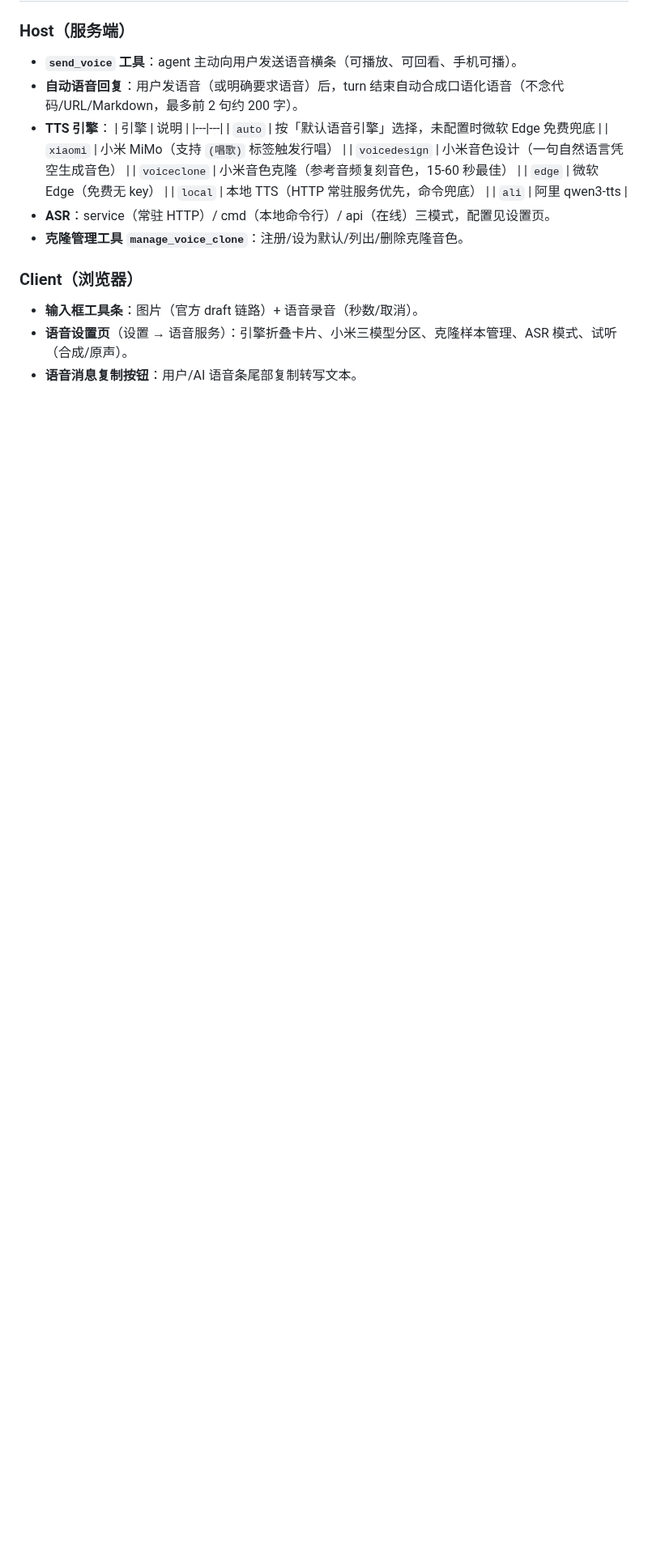
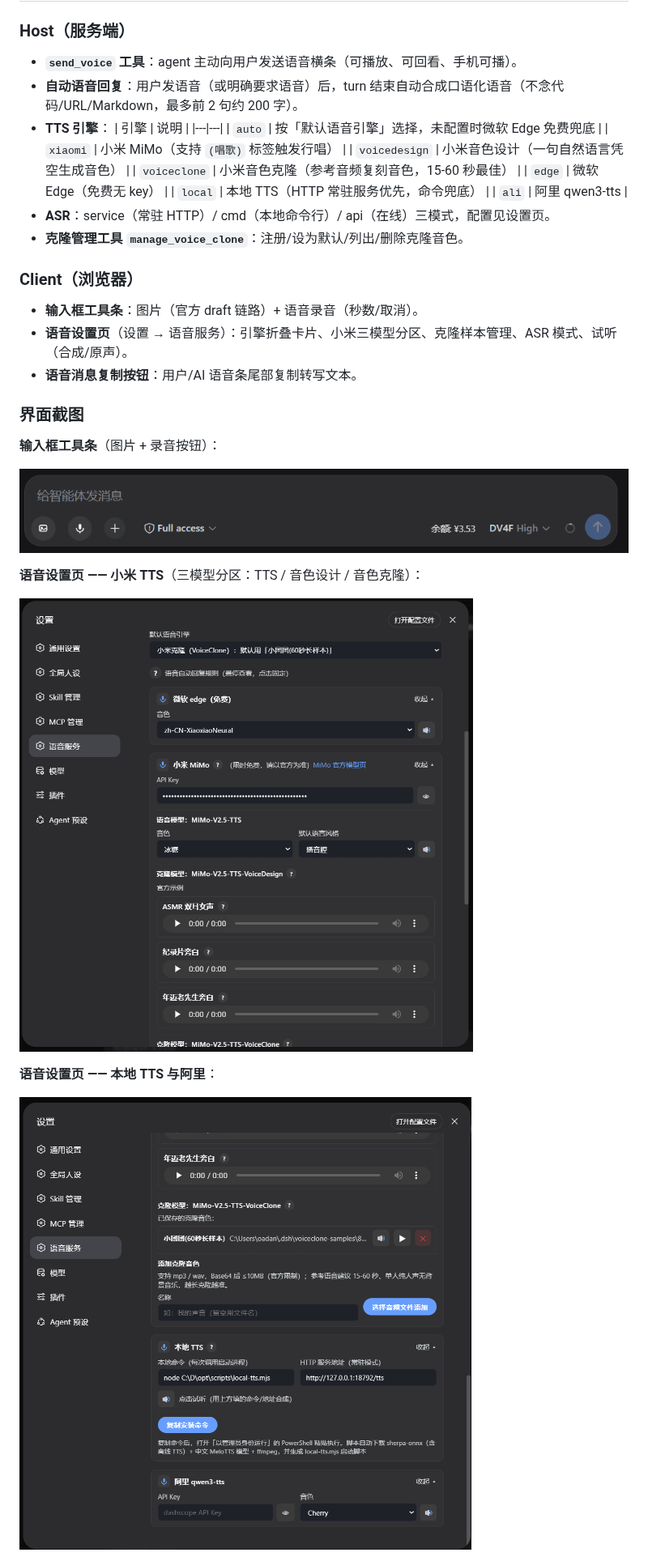
Before and after one commit to oadank/dsh-input-tools, a Markdown page: README.md, the part around one of its changes. Shown at 81% size. GitHub-like rendering; pictures changed too: assets/screenshots/input-toolbar.png (added), assets/screenshots/voice-settings-local-ali.png (added), assets/screenshots/voice-settings-xiaomi.png (added); blank space fills up the shorter version.

Commit message:
docs(README): 0.3.10 - 方案B改为整合版内置插件流程(setup-profile 一键)+5 张功能截图(工具条/小米/本地TTS+阿里/能力ASR/语音气泡)

```diff
--- a/README.md
+++ b/README.md
@@ -29,3 +29,18 @@
 - **输入框工具条**：图片（官方 draft 链路）+ 语音录音（秒数/取消）。
 - **语音设置页**（设置 → 语音服务）：引擎折叠卡片、小米三模型分区、克隆样本管理、ASR 模式、试听（合成/原声）。
 - **语音消息复制按钮**：用户/AI 语音条尾部复制转写文本。
+
+### 界面截图
+
+**输入框工具条**（图片 + 录音按钮）：
+
+![输入框工具条](assets/screenshots/input-toolbar.png)
+
+**语音设置页 —— 小米 TTS**（三模型分区：TTS / 音色设计 / 音色克隆）：
+
+![小米TTS设置页](assets/screenshots/voice-settings-xiaomi.png)
+
+**语音设置页 —— 本地 TTS 与阿里**：
+
+![本地TTS与阿里设置页](assets/screenshots/voice-settings-local-ali.png)
+
```
Also changed, not shown: other parts of README.md (+21 -4 lines), assets/screenshots/voice-capabilities-asr.png (added), assets/screenshots/voice-message-bubbles.png (added), 1 other file.
